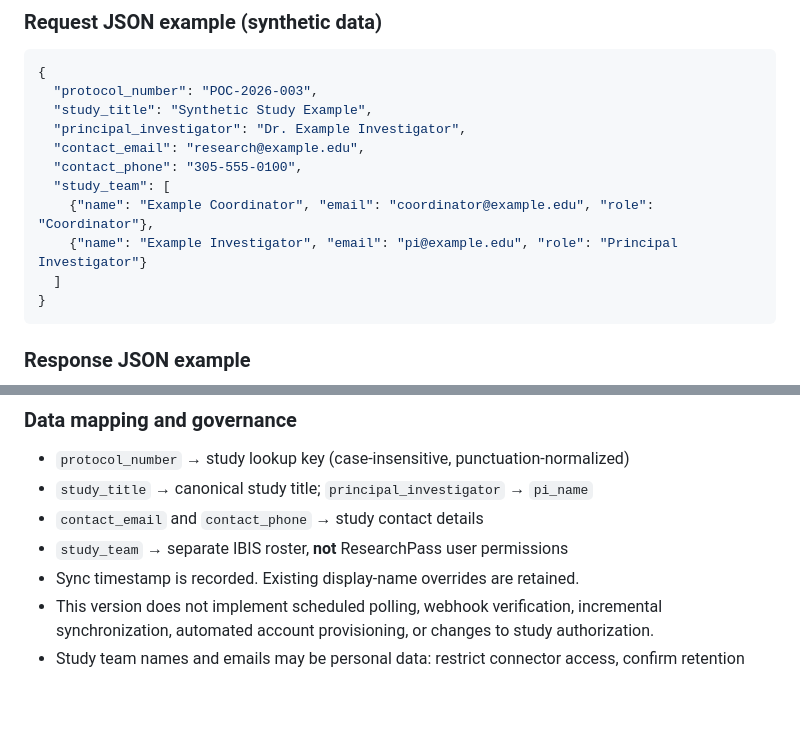
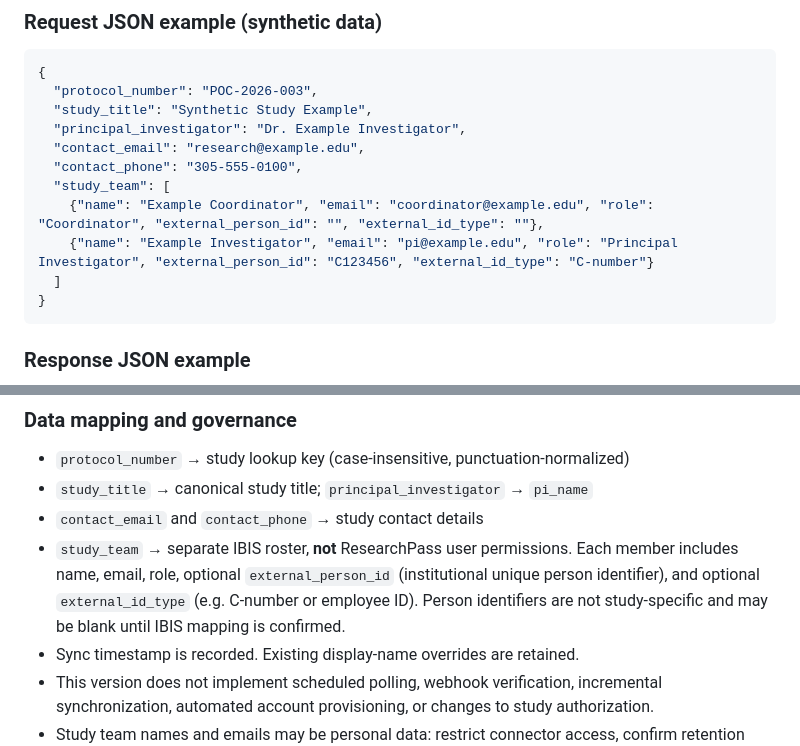
Before and after one commit to ccana003/researchpass-azure, a Markdown page: docs/IBIS_INTEGRATION_CONTRACT.md, 2 parts joined by grey strips. Rendered like a GitHub page; blank space fills up the shorter version.

Commit message:
Document future IBIS study-team institutional person identifiers

````diff
--- a/docs/IBIS_INTEGRATION_CONTRACT.md
+++ b/docs/IBIS_INTEGRATION_CONTRACT.md
@@ -23,8 +23,8 @@ ResearchPass exposes a receiving endpoint for IT to connect to the institution's
   "contact_email": "research@example.edu",
   "contact_phone": "305-555-0100",
   "study_team": [
-    {"name": "Example Coordinator", "email": "coordinator@example.edu", "role": "Coordinator"},
-    {"name": "Example Investigator", "email": "pi@example.edu", "role": "Principal Investigator"}
+    {"name": "Example Coordinator", "email": "coordinator@example.edu", "role": "Coordinator", "external_person_id": "", "external_id_type": ""},
+    {"name": "Example Investigator", "email": "pi@example.edu", "role": "Principal Investigator", "external_person_id": "C123456", "external_id_type": "C-number"}
   ]
 }
 ```
@@ -38,7 +38,7 @@ ResearchPass exposes a receiving endpoint for IT to connect to the institution's
 - `protocol_number` → study lookup key (case-insensitive, punctuation-normalized)
 - `study_title` → canonical study title; `principal_investigator` → `pi_name`
 - `contact_email` and `contact_phone` → study contact details
-- `study_team` → separate IBIS roster, **not** ResearchPass user permissions
+- `study_team` → separate IBIS roster, **not** ResearchPass user permissions. Each member includes name, email, role, optional `external_person_id` (institutional unique person identifier), and optional `external_id_type` (e.g. C-number or employee ID). Person identifiers are not study-specific and may be blank until IBIS mapping is confirmed.
 - Sync timestamp is recorded. Existing display-name overrides are retained.
 - This version does not implement scheduled polling, webhook verification, incremental synchronization, automated account provisioning, or changes to study authorization.
 - Study team names and emails may be personal data: restrict connector access, confirm retention rules, and use approved institutional privacy/security controls before sending real records.
````
